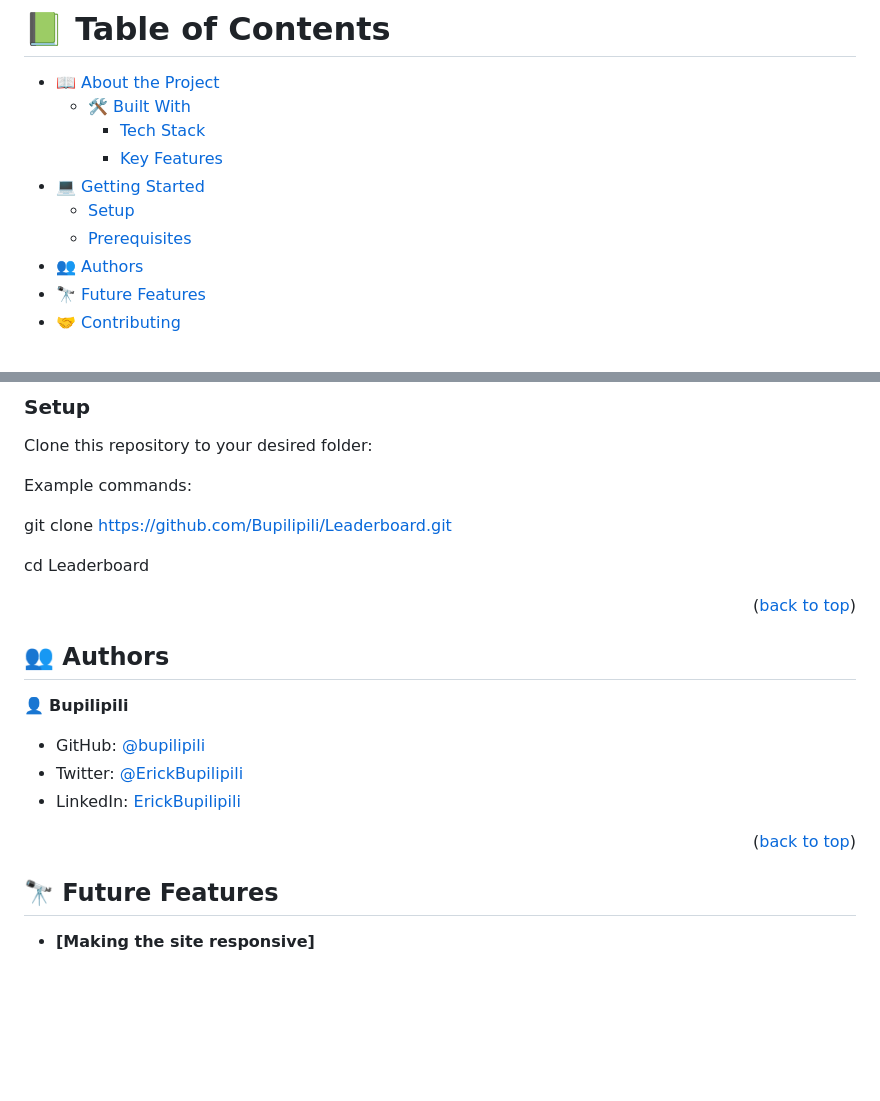
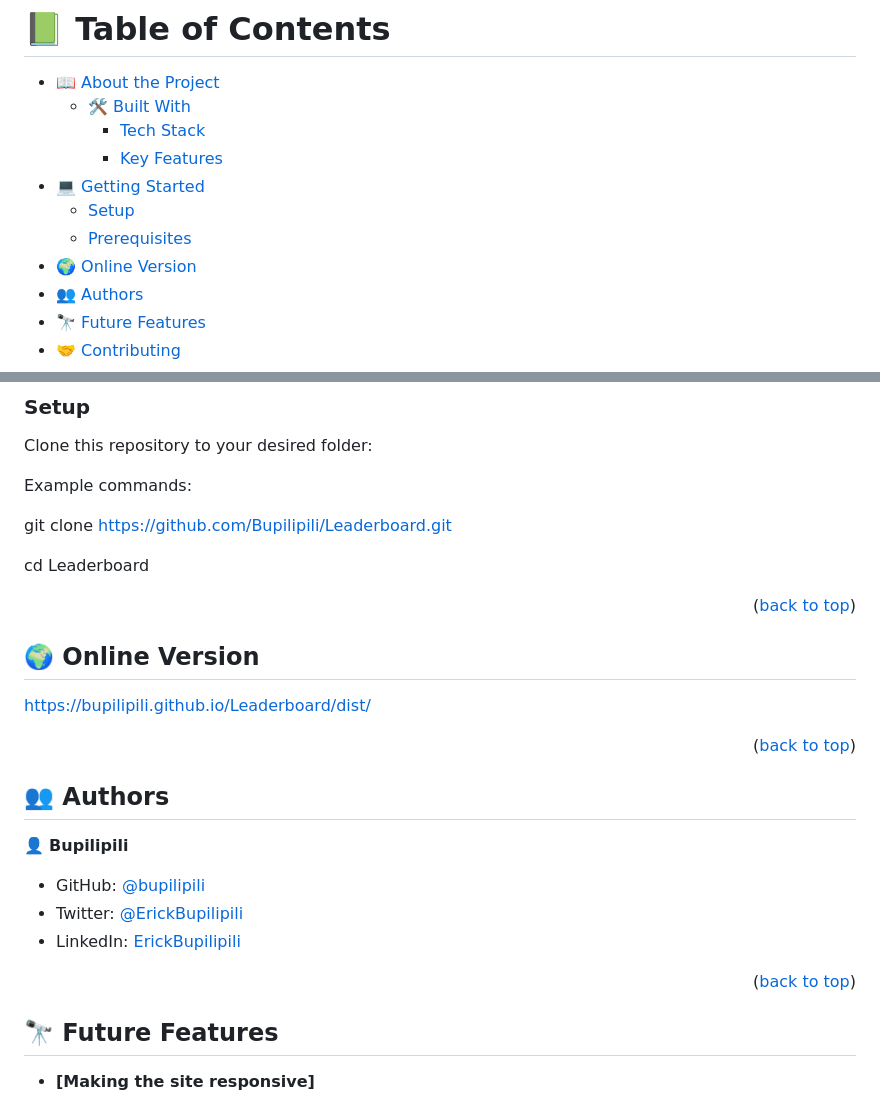
Before and after one commit to Bupilipili/Leaderboard, a Markdown page: README.md, 2 parts joined by grey strips. Rendered like a GitHub page; blank space fills up the shorter version.

```diff
--- a/README.md
+++ b/README.md
@@ -17,6 +17,7 @@
 - [💻 Getting Started](#getting-started)
   - [Setup](#setup)
   - [Prerequisites](#prerequisites)
+- [🌍 Online Version](#online-version)
 - [👥 Authors](#authors)
 - [🔭 Future Features](#future-features)
 - [🤝 Contributing](#contributing)
@@ -79,6 +80,14 @@ Example commands:
 
 <p align="right">(<a href="#readme-top">back to top</a>)</p>
 
+
+## 🌍 Online Version <a name="online-version"></a>
+
+  https://bupilipili.github.io/Leaderboard/dist/
+
+<p align="right">(<a href="#readme-top">back to top</a>)</p>
+
+
 ## 👥 Authors <a name="authors"></a>
 
 👤 **Bupilipili**
@@ -88,6 +97,7 @@ Example commands:
 - LinkedIn: [ErickBupilipili](https://www.linkedin.com/in/erick-bupilipili-08ba31228)
 
 <p align="right">(<a href="#readme-top">back to top</a>)</p>
+
 
 ## 🔭 Future Features <a name="future-features"></a>
 
```
